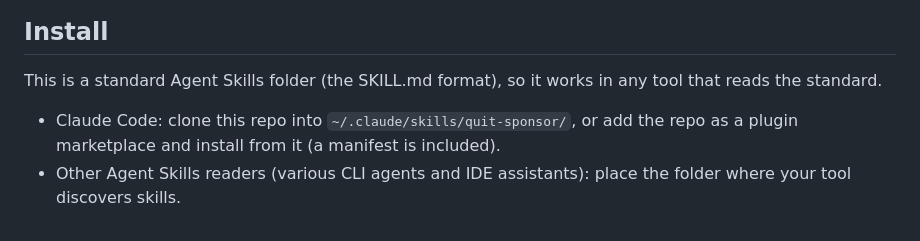
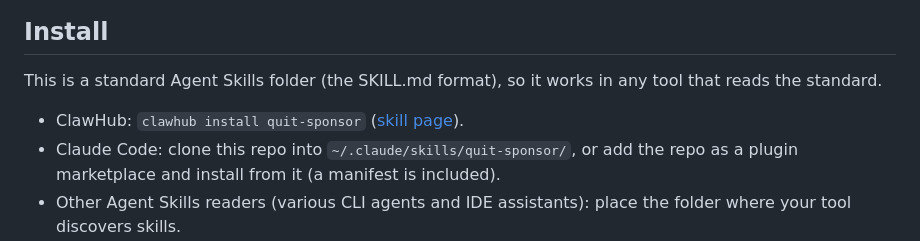
Before and after one commit to metrox-eth/quit-sponsor, a Markdown page: README.md, the part around the change. GitHub-like rendering.

Commit message:
readme: clawhub install line with working skill URL

```diff
--- a/README.md
+++ b/README.md
@@ -24,6 +24,7 @@ The people who would otherwise quit alone: no affordable professional help, no i
 
 This is a standard Agent Skills folder (the SKILL.md format), so it works in any tool that reads the standard.
 
+- ClawHub: `clawhub install quit-sponsor` ([skill page](https://clawhub.ai/skill/quit-sponsor)).
 - Claude Code: clone this repo into `~/.claude/skills/quit-sponsor/`, or add the repo as a plugin marketplace and install from it (a manifest is included).
 - Other Agent Skills readers (various CLI agents and IDE assistants): place the folder where your tool discovers skills.
 
```
